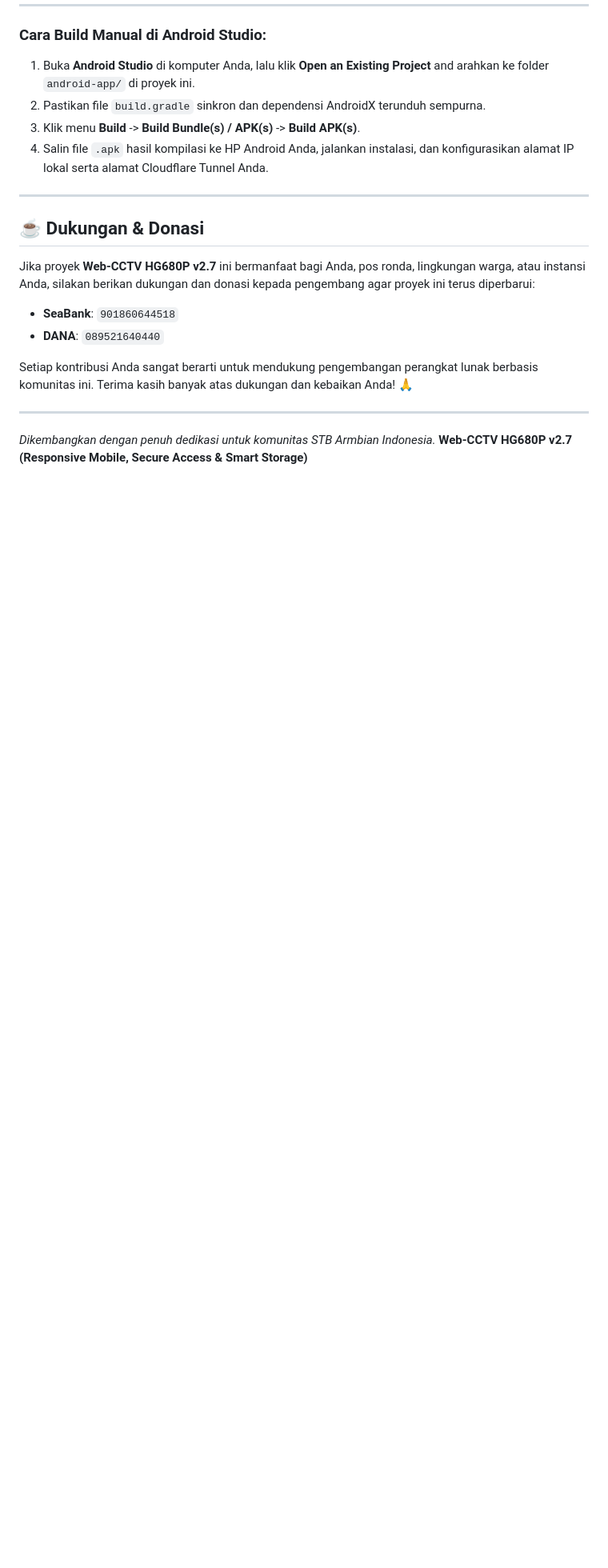
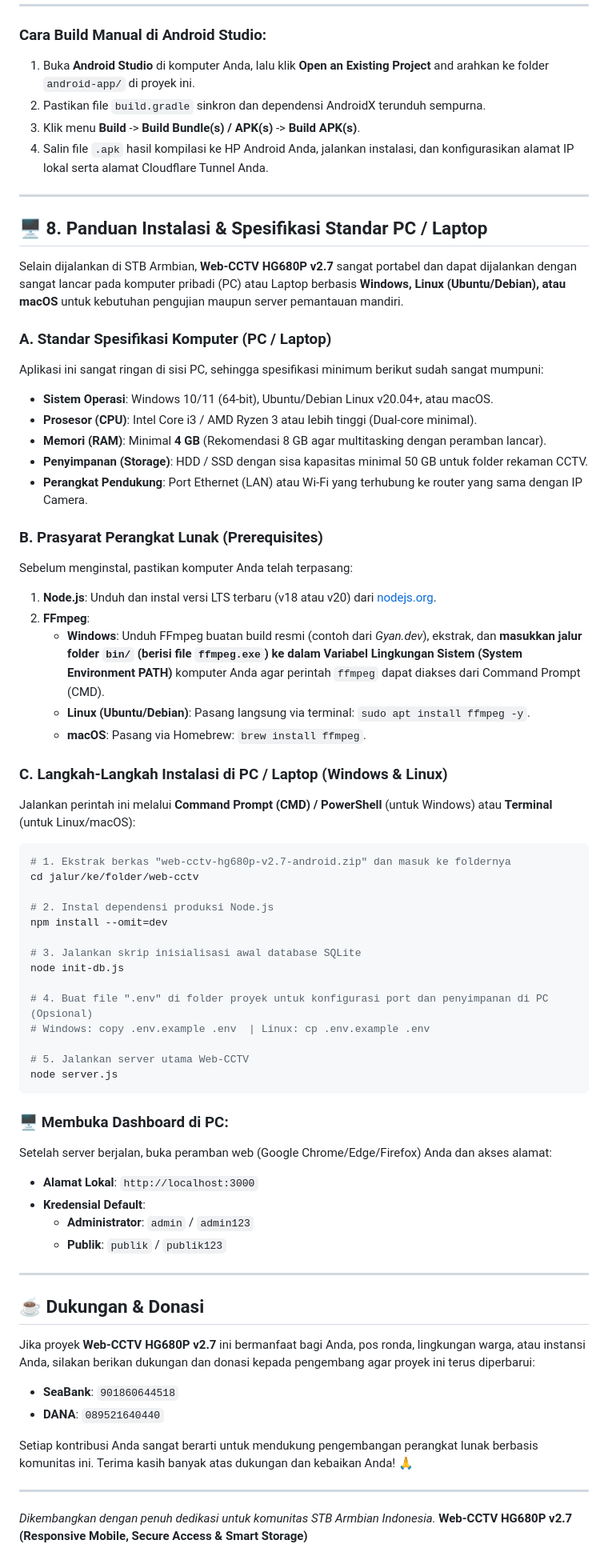
Before and after one commit to 543ful93/web-cctv, a Markdown page: README.md, the part around the change. Shown at 80% size. Rendered like a GitHub page; blank space fills up the shorter version.

````diff
--- a/README.md
+++ b/README.md
@@ -305,6 +305,57 @@ Jika Anda menginginkan file APK yang langsung jadi dalam 10 detik tanpa proses k
 
 ---
 
+## 🖥️ 8. Panduan Instalasi & Spesifikasi Standar PC / Laptop
+
+Selain dijalankan di STB Armbian, **Web-CCTV HG680P v2.7** sangat portabel dan dapat dijalankan dengan sangat lancar pada komputer pribadi (PC) atau Laptop berbasis **Windows, Linux (Ubuntu/Debian), atau macOS** untuk kebutuhan pengujian maupun server pemantauan mandiri.
+
+### A. Standar Spesifikasi Komputer (PC / Laptop)
+Aplikasi ini sangat ringan di sisi PC, sehingga spesifikasi minimum berikut sudah sangat mumpuni:
+
+*   **Sistem Operasi**: Windows 10/11 (64-bit), Ubuntu/Debian Linux v20.04+, atau macOS.
+*   **Prosesor (CPU)**: Intel Core i3 / AMD Ryzen 3 atau lebih tinggi (Dual-core minimal).
+*   **Memori (RAM)**: Minimal **4 GB** (Rekomendasi 8 GB agar multitasking dengan peramban lancar).
+*   **Penyimpanan (Storage)**: HDD / SSD dengan sisa kapasitas minimal 50 GB untuk folder rekaman CCTV.
+*   **Perangkat Pendukung**: Port Ethernet (LAN) atau Wi-Fi yang terhubung ke router yang sama dengan IP Camera.
+
+### B. Prasyarat Perangkat Lunak (Prerequisites)
+Sebelum menginstal, pastikan komputer Anda telah terpasang:
+1.  **Node.js**: Unduh dan instal versi LTS terbaru (v18 atau v20) dari [nodejs.org](https://nodejs.org/).
+2.  **FFmpeg**:
+    - **Windows**: Unduh FFmpeg buatan build resmi (contoh dari *Gyan.dev*), ekstrak, dan **masukkan jalur folder `bin/` (berisi file `ffmpeg.exe`) ke dalam Variabel Lingkungan Sistem (System Environment PATH)** komputer Anda agar perintah `ffmpeg` dapat diakses dari Command Prompt (CMD).
+    - **Linux (Ubuntu/Debian)**: Pasang langsung via terminal: `sudo apt install ffmpeg -y`.
+    - **macOS**: Pasang via Homebrew: `brew install ffmpeg`.
+
+### C. Langkah-Langkah Instalasi di PC / Laptop (Windows & Linux)
+
+Jalankan perintah ini melalui **Command Prompt (CMD) / PowerShell** (untuk Windows) atau **Terminal** (untuk Linux/macOS):
+
+```bash
+# 1. Ekstrak berkas "web-cctv-hg680p-v2.7-android.zip" dan masuk ke foldernya
+cd jalur/ke/folder/web-cctv
+
+# 2. Instal dependensi produksi Node.js
+npm install --omit=dev
+
+# 3. Jalankan skrip inisialisasi awal database SQLite
+node init-db.js
+
+# 4. Buat file ".env" di folder proyek untuk konfigurasi port dan penyimpanan di PC (Opsional)
+# Windows: copy .env.example .env  | Linux: cp .env.example .env
+
+# 5. Jalankan server utama Web-CCTV
+node server.js
+```
+
+### 🖥️ Membuka Dashboard di PC:
+Setelah server berjalan, buka peramban web (Google Chrome/Edge/Firefox) Anda dan akses alamat:
+*   **Alamat Lokal**: `http://localhost:3000`
+*   **Kredensial Default**:
+    - **Administrator**: `admin` / `admin123`
+    - **Publik**: `publik` / `publik123`
+
+---
+
 ## ☕ Dukungan & Donasi
 
 Jika proyek **Web-CCTV HG680P v2.7** ini bermanfaat bagi Anda, pos ronda, lingkungan warga, atau instansi Anda, silakan berikan dukungan dan donasi kepada pengembang agar proyek ini terus diperbarui:
````
